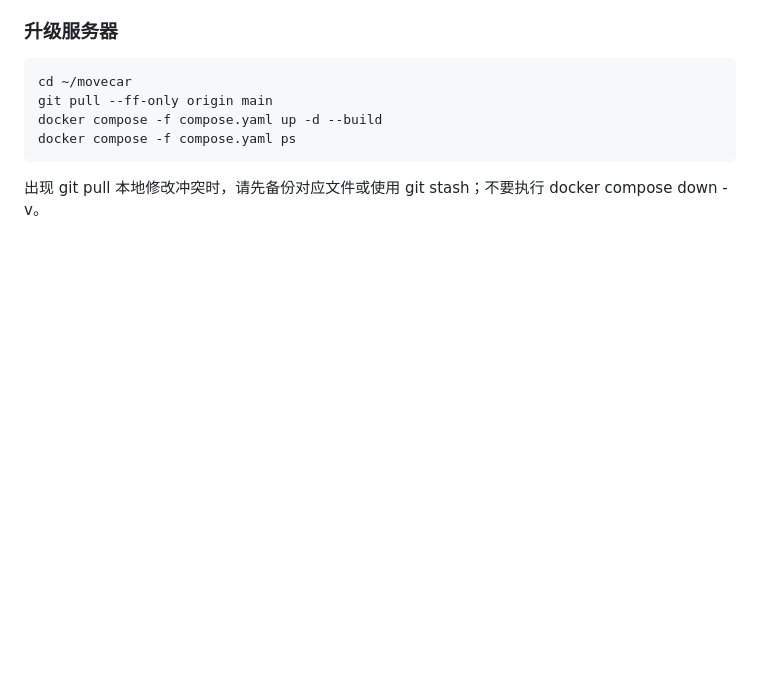
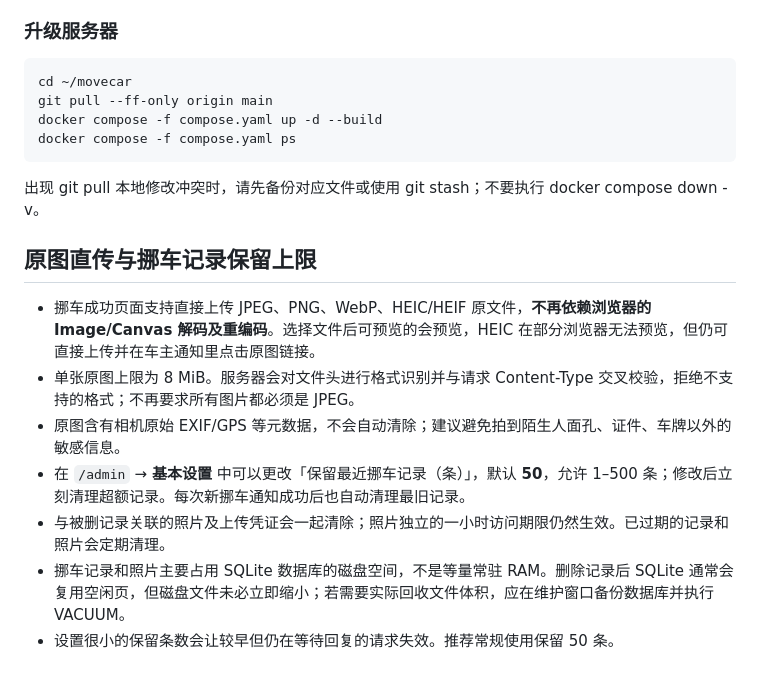
Before and after one commit to frbico/movecar, a Markdown page: README.md, the part around the change. Rendered like a GitHub page; blank space fills up the shorter version.

Commit message:
docs: original photo formats, EXIF privacy, and configurable 50-record SQLite retention

````diff
--- a/README.md
+++ b/README.md
@@ -160,3 +160,13 @@ docker compose -f compose.yaml ps
 ```
 
 出现 git pull 本地修改冲突时，请先备份对应文件或使用 git stash；不要执行 docker compose down -v。
+
+## 原图直传与挪车记录保留上限
+
+- 挪车成功页面支持直接上传 JPEG、PNG、WebP、HEIC/HEIF 原文件，**不再依赖浏览器的 Image/Canvas 解码及重编码**。选择文件后可预览的会预览，HEIC 在部分浏览器无法预览，但仍可直接上传并在车主通知里点击原图链接。
+- 单张原图上限为 8 MiB。服务器会对文件头进行格式识别并与请求 Content-Type 交叉校验，拒绝不支持的格式；不再要求所有图片都必须是 JPEG。
+- 原图含有相机原始 EXIF/GPS 等元数据，不会自动清除；建议避免拍到陌生人面孔、证件、车牌以外的敏感信息。
+- 在 `/admin` → **基本设置** 中可以更改「保留最近挪车记录（条）」，默认 **50**，允许 1–500 条；修改后立刻清理超额记录。每次新挪车通知成功后也自动清理最旧记录。
+- 与被删记录关联的照片及上传凭证会一起清除；照片独立的一小时访问期限仍然生效。已过期的记录和照片会定期清理。
+- 挪车记录和照片主要占用 SQLite 数据库的磁盘空间，不是等量常驻 RAM。删除记录后 SQLite 通常会复用空闲页，但磁盘文件未必立即缩小；若需要实际回收文件体积，应在维护窗口备份数据库并执行 VACUUM。
+- 设置很小的保留条数会让较早但仍在等待回复的请求失效。推荐常规使用保留 50 条。
````
